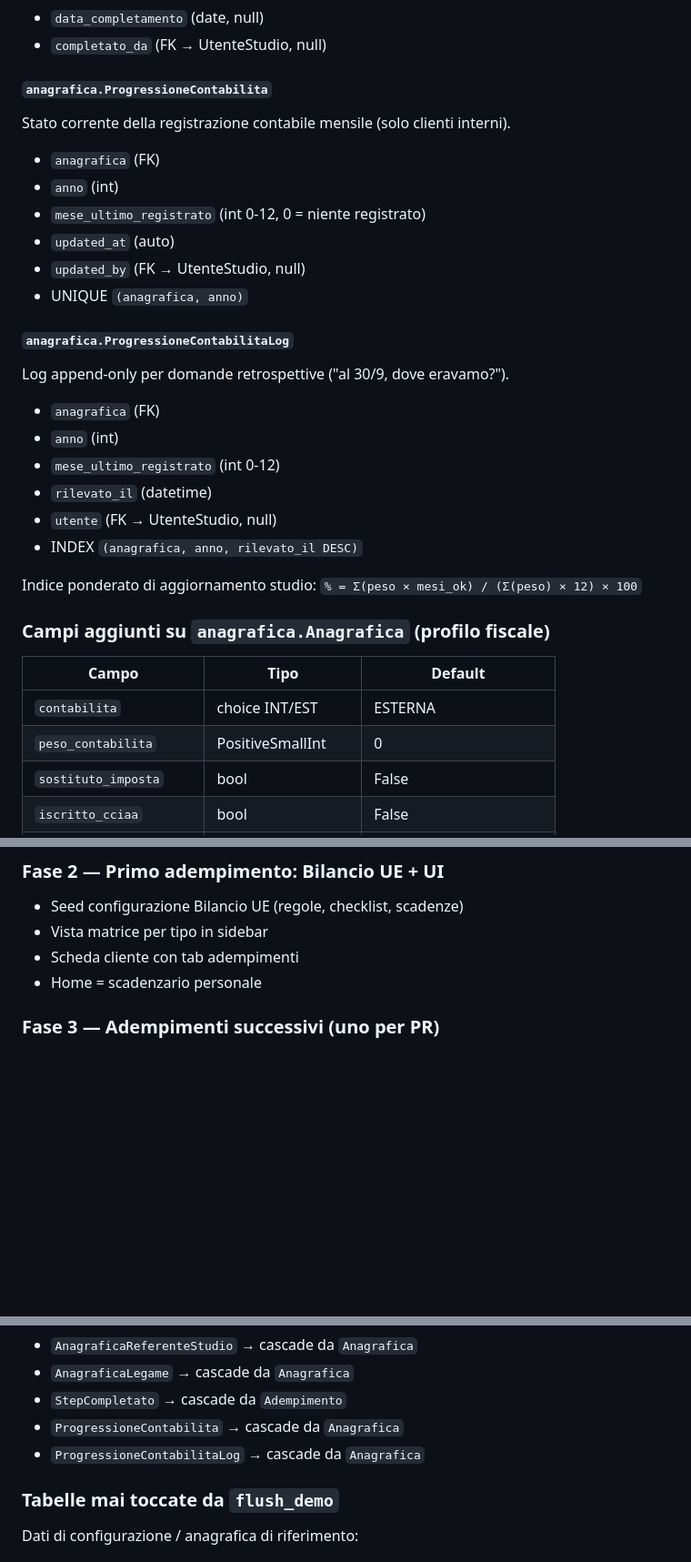
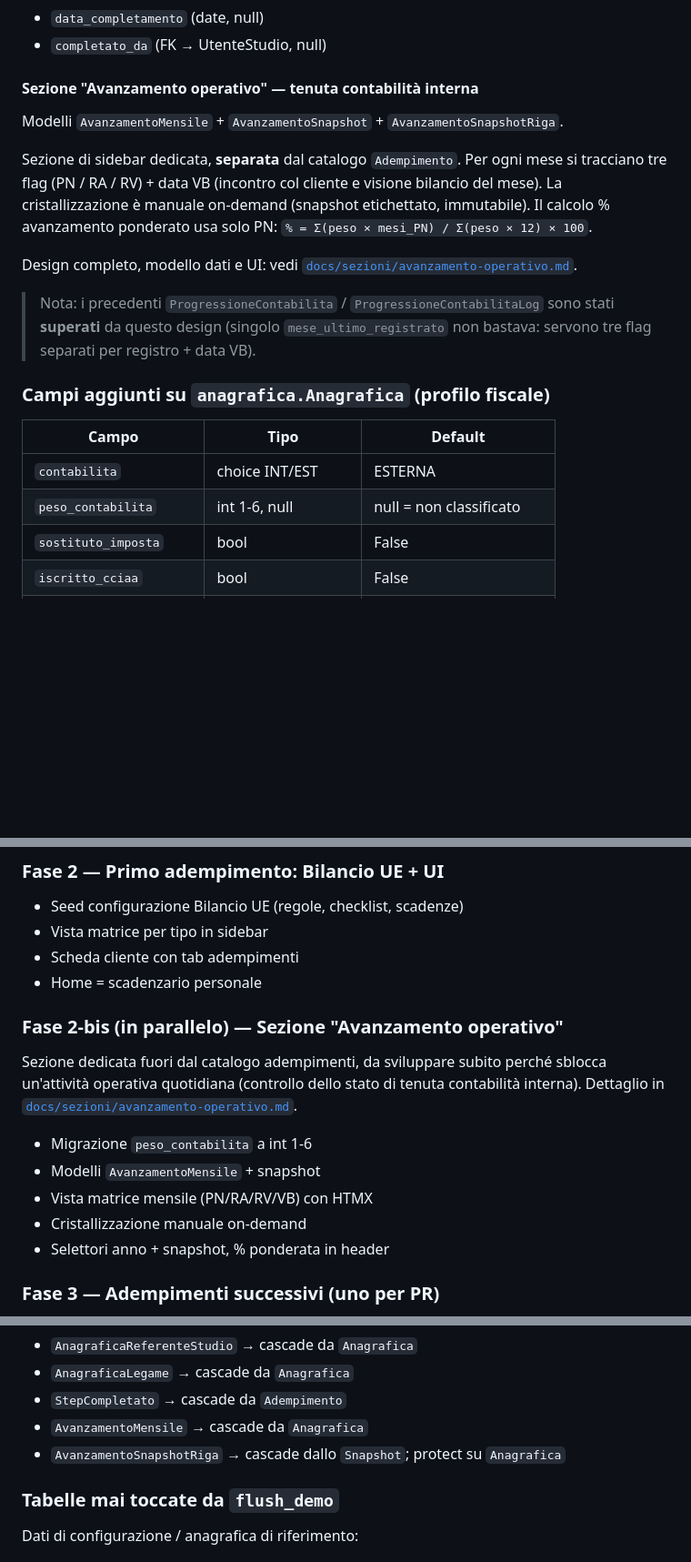
Before and after one commit to ST80Dev/StudioHub, a Markdown page: ROADMAP.md, 3 parts joined by grey strips. Shown at 91% size. Rendered like a GitHub page; blank space fills up the shorter version.

```diff
--- a/ROADMAP.md
+++ b/ROADMAP.md
@@ -132,33 +132,29 @@ Completamento checklist per singolo adempimento.
 - `data_completamento` (date, null)
 - `completato_da` (FK → UtenteStudio, null)
 
-#### `anagrafica.ProgressioneContabilita`
-Stato corrente della registrazione contabile mensile (solo clienti interni).
-- `anagrafica` (FK)
-- `anno` (int)
-- `mese_ultimo_registrato` (int 0-12, 0 = niente registrato)
-- `updated_at` (auto)
-- `updated_by` (FK → UtenteStudio, null)
-- UNIQUE `(anagrafica, anno)`
+#### Sezione "Avanzamento operativo" — tenuta contabilità interna
 
-#### `anagrafica.ProgressioneContabilitaLog`
-Log append-only per domande retrospettive ("al 30/9, dove eravamo?").
-- `anagrafica` (FK)
-- `anno` (int)
-- `mese_ultimo_registrato` (int 0-12)
-- `rilevato_il` (datetime)
-- `utente` (FK → UtenteStudio, null)
-- INDEX `(anagrafica, anno, rilevato_il DESC)`
+Modelli `AvanzamentoMensile` + `AvanzamentoSnapshot` + `AvanzamentoSnapshotRiga`.
 
-Indice ponderato di aggiornamento studio:
-`% = Σ(peso × mesi_ok) / (Σ(peso) × 12) × 100`
+Sezione di sidebar dedicata, **separata** dal catalogo `Adempimento`. Per
+ogni mese si tracciano tre flag (PN / RA / RV) + data VB (incontro col cliente
+e visione bilancio del mese). La cristallizzazione è manuale on-demand
+(snapshot etichettato, immutabile). Il calcolo % avanzamento ponderato usa
+solo PN: `% = Σ(peso × mesi_PN) / Σ(peso × 12) × 100`.
+
+Design completo, modello dati e UI: vedi
+[`docs/sezioni/avanzamento-operativo.md`](docs/sezioni/avanzamento-operativo.md).
+
+> Nota: i precedenti `ProgressioneContabilita` / `ProgressioneContabilitaLog`
+> sono stati **superati** da questo design (singolo `mese_ultimo_registrato`
+> non bastava: servono tre flag separati per registro + data VB).
 
 ### Campi aggiunti su `anagrafica.Anagrafica` (profilo fiscale)
 
 | Campo                          | Tipo              | Default                        |
 |--------------------------------|-------------------|--------------------------------|
 | `contabilita`                  | choice INT/EST    | ESTERNA                        |
-| `peso_contabilita`             | PositiveSmallInt  | 0                              |
+| `peso_contabilita`             | int 1-6, null     | null = non classificato        |
 | `sostituto_imposta`            | bool              | False                          |
 | `iscritto_cciaa`               | bool              | False                          |
 | `data_fine_esercizio`          | CharField "MM-DD" | "12-31"                        |
@@ -219,6 +215,19 @@ Refactoring da architettura "tabella-per-tipo" a "catalogo-driven":
 - Vista matrice per tipo in sidebar
 - Scheda cliente con tab adempimenti
 - Home = scadenzario personale
+
+### Fase 2-bis (in parallelo) — Sezione "Avanzamento operativo"
+
+Sezione dedicata fuori dal catalogo adempimenti, da sviluppare subito perché
+sblocca un'attività operativa quotidiana (controllo dello stato di tenuta
+contabilità interna). Dettaglio in
+[`docs/sezioni/avanzamento-operativo.md`](docs/sezioni/avanzamento-operativo.md).
+
+- Migrazione `peso_contabilita` a int 1-6
+- Modelli `AvanzamentoMensile` + snapshot
+- Vista matrice mensile (PN/RA/RV/VB) con HTMX
+- Cristallizzazione manuale on-demand
+- Selettori anno + snapshot, % ponderata in header
 
 ### Fase 3 — Adempimenti successivi (uno per PR)
 
@@ -283,8 +292,8 @@ della radice:
 - `AnagraficaReferenteStudio` → cascade da `Anagrafica`
 - `AnagraficaLegame` → cascade da `Anagrafica`
 - `StepCompletato` → cascade da `Adempimento`
-- `ProgressioneContabilita` → cascade da `Anagrafica`
-- `ProgressioneContabilitaLog` → cascade da `Anagrafica`
+- `AvanzamentoMensile` → cascade da `Anagrafica`
+- `AvanzamentoSnapshotRiga` → cascade dallo `Snapshot`; protect su `Anagrafica`
 
 ### Tabelle mai toccate da `flush_demo`
 
```
Also changed, not shown: docs/sezioni/avanzamento-operativo.md (added, +201 -0 lines).
